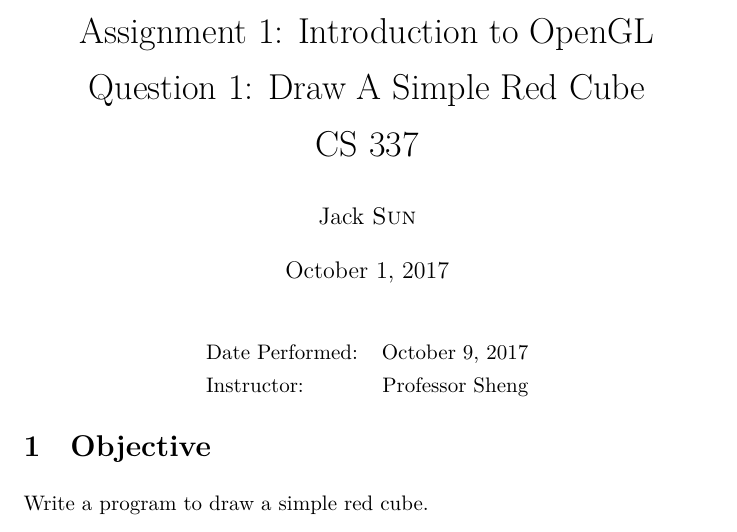
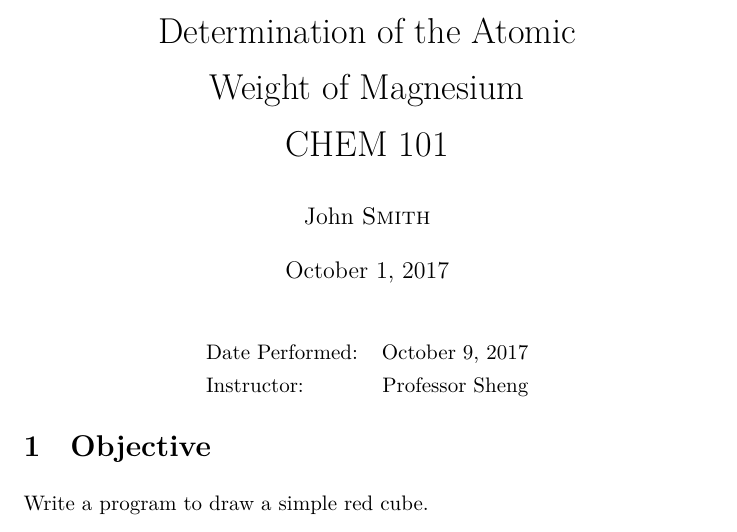
Before and after one commit to Jiankai-Sun/Latex-Related, a LaTeX document (Laboratory Report/lab report 1/lab_report_1.tex): part of page 1 of 3, cut at the place of the change. Compiled offline with XeLaTeX.

Commit message:
Update lab_report_1.tex

```diff
--- a/Laboratory Report/lab report 1/lab_report_1.tex
+++ b/Laboratory Report/lab report 1/lab_report_1.tex
@@ -37,9 +37,9 @@
 %	DOCUMENT INFORMATION
 %----------------------------------------------------------------------------------------
 
-\title{Assignment 1: Introduction to OpenGL \\ Question 1: Draw A Simple Red Cube \\ CS 337} % Title
+\title{Determination of the Atomic \\ Weight of Magnesium \\ CHEM 101} % Title
 
-\author{Jack \textsc{Sun}} % Author name
+\author{John \textsc{Smith}} % Author name
 
 \date{\today} % Date for the report
 
```
